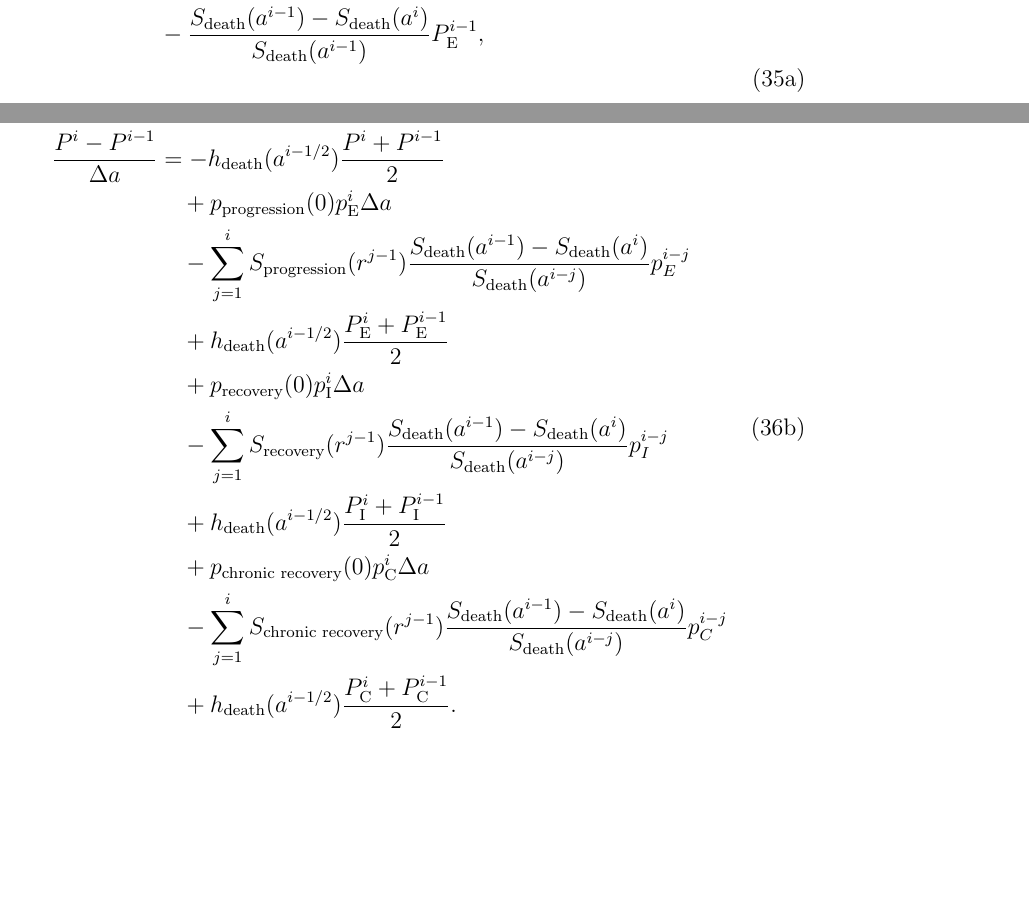
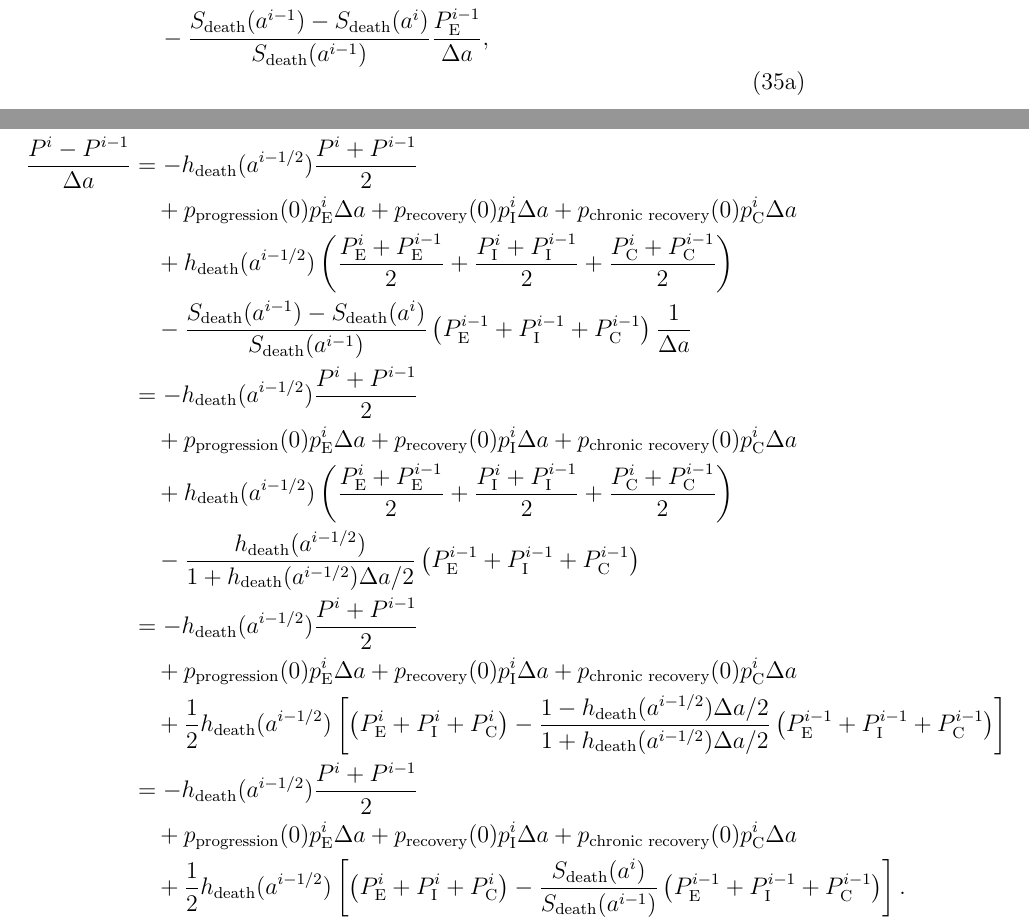
Before and after one commit to janmedlock/FMDV_immune_dynamics, a LaTeX document (notes/initial_conditions.tex): two parts of pages 14 and 17 of 18, joined at a grey line, cut so that both start at the same text, the shorter picture padded with empty space. Compiled offline with pdfLaTeX; a missing bibliography style is replaced by a similar one.

Commit message:
A bit more work on analyzing the numerical method. Still more to do.

```diff
--- a/notes/initial_conditions.tex
+++ b/notes/initial_conditions.tex
@@ -1182,30 +1182,8 @@ Then
       \\ & \quad {}
       % or start sum in (14h) at j = 1?
       + p_{\text{progression}}(0) p_{\mathrm{E}}^i \Delta a
-      \\ & \quad {}
-      - \sum_{j = 1}^i S_{\text{progression}}(r^{j - 1})
-      \frac{S_{\text{death}}(a^{i - 1}) - S_{\text{death}}(a^i)}
-      {S_{\text{death}}(a^{i - j})}
-      p_E^{i - j}
-      \\ & \quad {}
-      + h_{\text{death}}(a^{i - 1 / 2})
-      \frac{P_{\mathrm{E}}^i + P_{\mathrm{E}}^{i - 1}}{2}
-      \\ & \quad {}
       % or start sums in (14j) & (14l) at j = 1?
       + p_{\text{recovery}}(0) p_{\mathrm{I}}^i \Delta a
-      \\ & \quad {}
-      - \sum_{j = 1}^i S_{\text{recovery}}(r^{j - 1})
-      \frac{S_{\text{death}}(a^{i - 1}) - S_{\text{death}}(a^i)}
-      {S_{\text{death}}(a^{i - j})}
-      p_I^{i - j}
-      \\ & \quad {}
-      + h_{\text{death}}(a^{i - 1 / 2})
-      \frac{P_{\mathrm{I}}^i + P_{\mathrm{I}}^{i - 1}}{2}
-      \\ & \quad {}
       % or start sum in (14l) at j = 1?
       + p_{\text{chronic recovery}}(0) p_{\mathrm{C}}^i \Delta a
       \\ & \quad {}
-      - \sum_{j = 1}^i S_{\text{chronic recovery}}(r^{j - 1})
-      \frac{S_{\text{death}}(a^{i - 1}) - S_{\text{death}}(a^i)}
-      {S_{\text{death}}(a^{i - j})}
-      p_C^{i - j}
@@ -1212,6 +1197,81 @@ Then
+      - \frac{S_{\text{death}}(a^{i - 1}) - S_{\text{death}}(a^i)}
+      {S_{\text{death}}(a^{i - 1})}
+      \left(P_{\mathrm{E}}^{i - 1} + P_{\mathrm{I}}^{i - 1}
+        + P_{\mathrm{C}}^{i - 1}\right)
+      \frac{1}{\Delta a}
+      \\
+      &= - h_{\text{death}}(a^{i - 1 / 2})
+      \frac{P^i + P^{i - 1}}{2}
+      \\ & \quad {}
+      % or start sum in (14h) at j = 1?
+      + p_{\text{progression}}(0) p_{\mathrm{E}}^i \Delta a
+      % or start sums in (14j) & (14l) at j = 1?
+      + p_{\text{recovery}}(0) p_{\mathrm{I}}^i \Delta a
+      % or start sum in (14l) at j = 1?
+      + p_{\text{chronic recovery}}(0) p_{\mathrm{C}}^i \Delta a
       \\ & \quad {}
       + h_{\text{death}}(a^{i - 1 / 2})
-      \frac{P_{\mathrm{C}}^i + P_{\mathrm{C}}^{i - 1}}{2}.
+      \left(
+        \frac{P_{\mathrm{E}}^i + P_{\mathrm{E}}^{i - 1}}{2}
+        + \frac{P_{\mathrm{I}}^i + P_{\mathrm{I}}^{i - 1}}{2}
+        + \frac{P_{\mathrm{C}}^i + P_{\mathrm{C}}^{i - 1}}{2}
+      \right)
+      \\ & \quad {}
+      - \frac{h_{\text{death}}(a^{i - 1 / 2})}
+      {1 + h_{\text{death}}(a^{i - 1 / 2}) \Delta a / 2}
+      \left(
+        P_{\mathrm{E}}^{i - 1} + P_{\mathrm{I}}^{i - 1}
+        + P_{\mathrm{C}}^{i - 1}
+      \right)
+      \\
+      &= - h_{\text{death}}(a^{i - 1 / 2})
+      \frac{P^i + P^{i - 1}}{2}
+      \\ & \quad {}
+      % or start sum in (14h) at j = 1?
+      + p_{\text{progression}}(0) p_{\mathrm{E}}^i \Delta a
+      % or start sums in (14j) & (14l) at j = 1?
+      + p_{\text{recovery}}(0) p_{\mathrm{I}}^i \Delta a
+      % or start sum in (14l) at j = 1?
+      + p_{\text{chronic recovery}}(0) p_{\mathrm{C}}^i \Delta a
+      \\ & \quad {}
+      + \frac{1}{2} h_{\text{death}}(a^{i - 1 / 2})
+      \left[
+        \left(P_{\mathrm{E}}^i
+          + P_{\mathrm{I}}^i
+          + P_{\mathrm{C}}^i
+        \right)
+        - \frac{1 - h_{\text{death}}(a^{i - 1 / 2}) \Delta a / 2}
+        {1 + h_{\text{death}}(a^{i - 1 / 2}) \Delta a / 2}
+        \left(
+          P_{\mathrm{E}}^{i - 1}
+          + P_{\mathrm{I}}^{i - 1}
+          + P_{\mathrm{C}}^{i - 1}
+        \right)
+      \right]
+      \\
+      &= - h_{\text{death}}(a^{i - 1 / 2})
+      \frac{P^i + P^{i - 1}}{2}
+      \\ & \quad {}
+      % or start sum in (14h) at j = 1?
+      + p_{\text{progression}}(0) p_{\mathrm{E}}^i \Delta a
+      % or start sums in (14j) & (14l) at j = 1?
+      + p_{\text{recovery}}(0) p_{\mathrm{I}}^i \Delta a
+      % or start sum in (14l) at j = 1?
+      + p_{\text{chronic recovery}}(0) p_{\mathrm{C}}^i \Delta a
+      \\ & \quad {}
+      + \frac{1}{2} h_{\text{death}}(a^{i - 1 / 2})
+      \left[
+        \left(P_{\mathrm{E}}^i
+          + P_{\mathrm{I}}^i
+          + P_{\mathrm{C}}^i
+        \right)
+        - \frac{S_{\text{death}}(a^i)}{S_{\text{death}}(a^{i - 1})}
+        \left(
+          P_{\mathrm{E}}^{i - 1}
+          + P_{\mathrm{I}}^{i - 1}
+          + P_{\mathrm{C}}^{i - 1}
+        \right)
+      \right].
     \end{split}
   \end{align}
 \end{subequations}
```
Also changed, not shown: notes/initial_conditions.tex (13 more changed lines).
